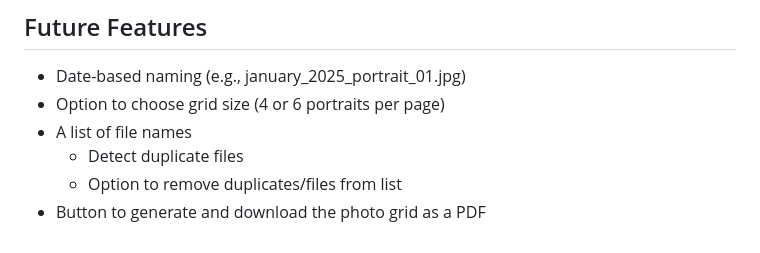
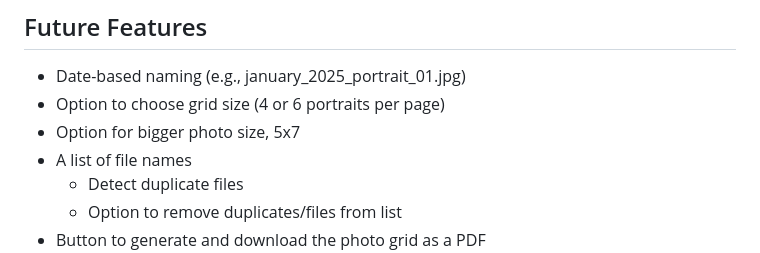
Before and after one commit to BluePraise/photogridmaker, a Markdown page: README.md, the part around one of its changes. Drawn GitHub-style.

Commit message:
Update README to improve project description and add future feature for larger photo size

```diff
--- a/README.md
+++ b/README.md
@@ -92,6 +95,7 @@ All processing happens locally in your browser.
 ## Future Features
 - Date-based naming (e.g., january_2025_portrait_01.jpg)
 - Option to choose grid size (4 or 6 portraits per page)
+- Option for bigger photo size, 5x7
 - A list of file names
     - Detect duplicate files
     - Option to remove duplicates/files from list
```
Also changed, not shown: other parts of README.md (+5 -2 lines).
